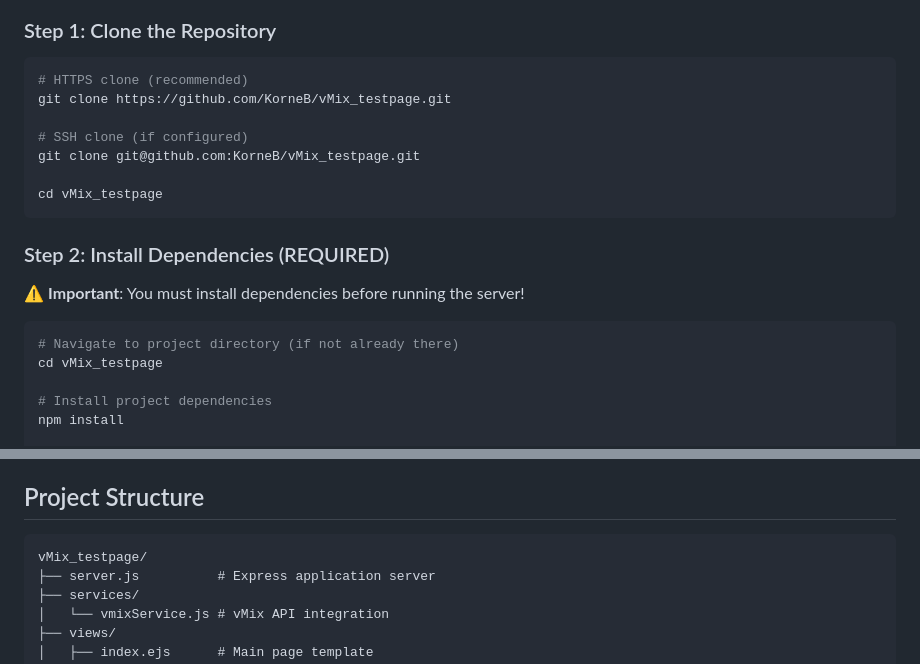
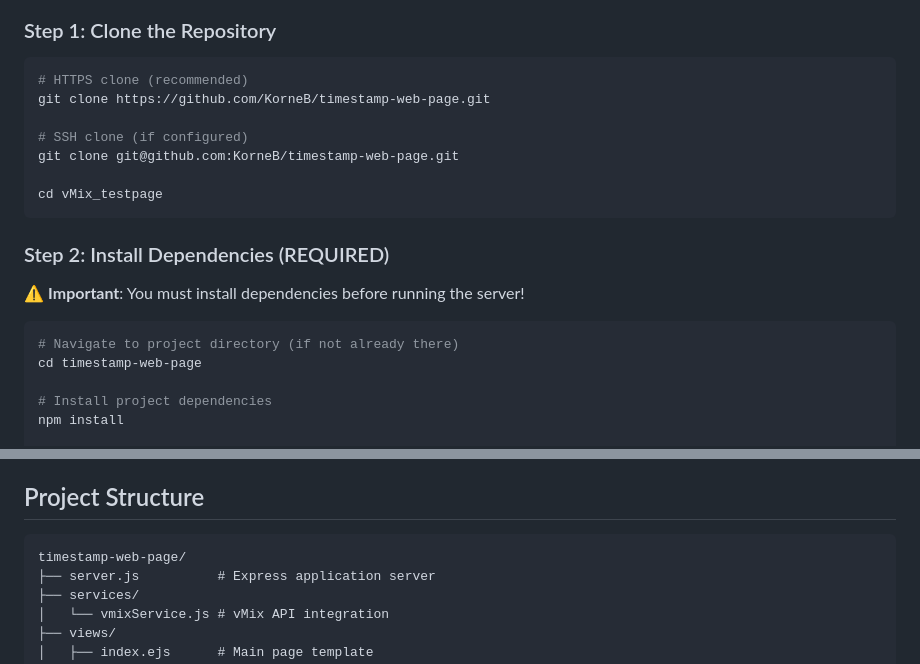
Before and after one commit to KorneB/timestamp-web-page, a Markdown page: README.md, 2 parts joined by grey strips. Drawn GitHub-style.

Commit message:
Agent query: I haven't actually pushed any changes to GitHub yet. Before I proceed with pushing the changes, which branch would you like me to use? Would you prefer I push to the main branch or create a new feature branch?
Rename repository and update project references to `timestamp-web-page`.

````diff
--- a/README.md
+++ b/README.md
@@ -44,10 +44,10 @@ Make sure these ports are available and not blocked by your firewall.
 ### Step 1: Clone the Repository
 ```bash
 # HTTPS clone (recommended)
-git clone https://github.com/KorneB/vMix_testpage.git
+git clone https://github.com/KorneB/timestamp-web-page.git
 
 # SSH clone (if configured)
-git clone git@github.com:KorneB/vMix_testpage.git
+git clone git@github.com:KorneB/timestamp-web-page.git
 
 cd vMix_testpage
 ```
@@ -57,7 +57,7 @@ cd vMix_testpage
 
 ```bash
 # Navigate to project directory (if not already there)
-cd vMix_testpage
+cd timestamp-web-page
 
 # Install project dependencies
 npm install
@@ -219,7 +219,7 @@ If you see "Cannot find module" errors:
 ## Project Structure
 
 ```
-vMix_testpage/
+timestamp-web-page/
 ├── server.js          # Express application server
 ├── services/
 │   └── vmixService.js # vMix API integration
````
